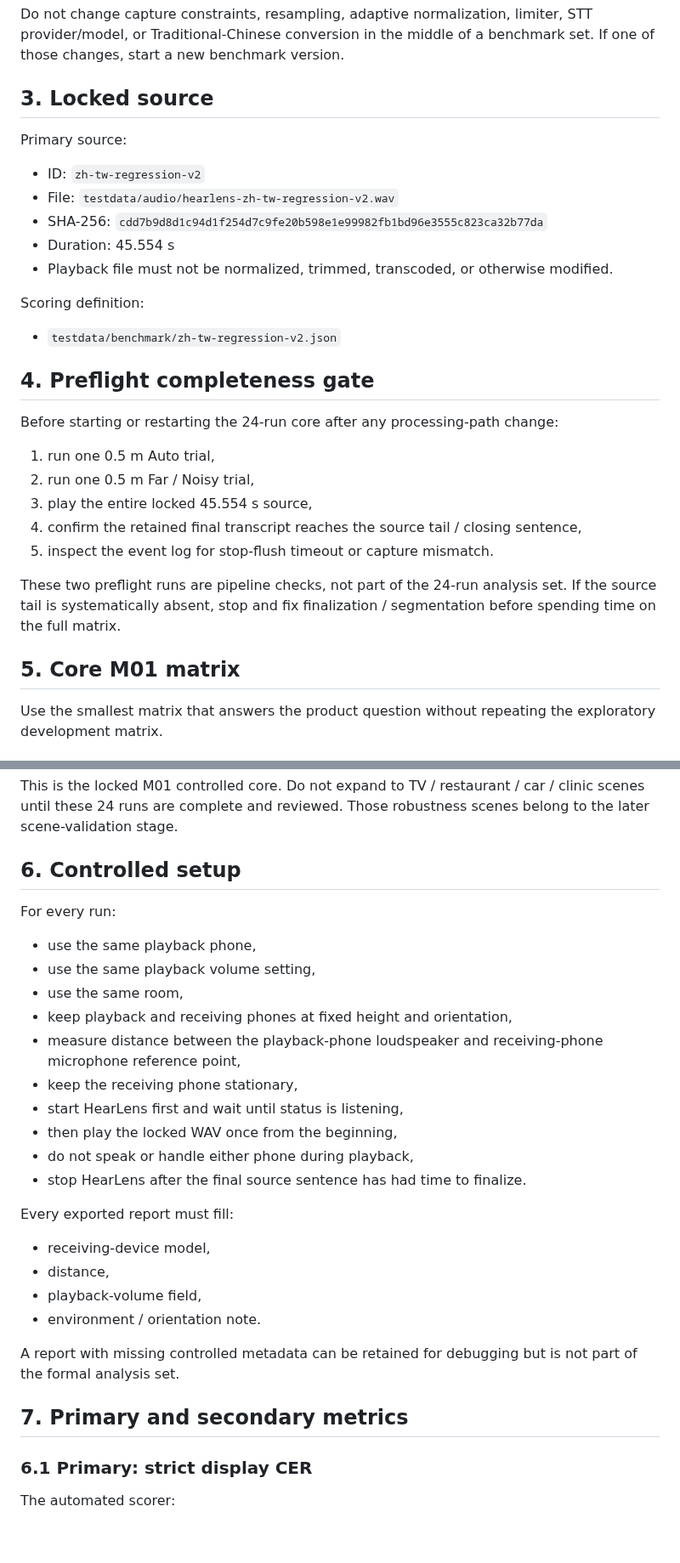
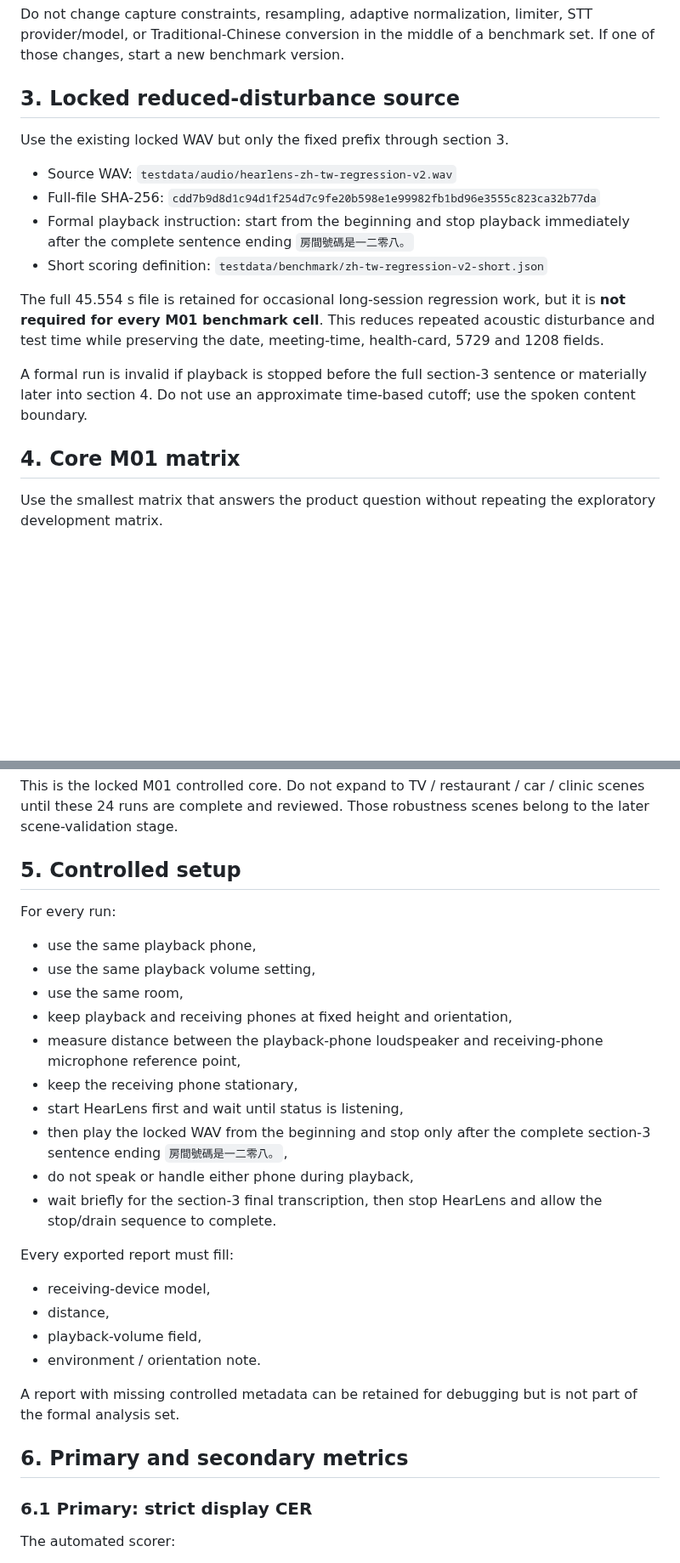
Before and after one commit to edisontw/hearlens, a Markdown page: docs/M01_FORMAL_BENCHMARK.md, 2 parts joined by grey strips. Shown at 85% size. GitHub-like rendering; blank space fills up the shorter version.

Commit message:
Switch M01 benchmark to reduced-disturbance short source

```diff
--- a/docs/M01_FORMAL_BENCHMARK.md
+++ b/docs/M01_FORMAL_BENCHMARK.md
@@ -28,33 +28,20 @@ Benchmark v1 must use one exact GitHub main build. Before the first formal run,
 
 Do not change capture constraints, resampling, adaptive normalization, limiter, STT provider/model, or Traditional-Chinese conversion in the middle of a benchmark set. If one of those changes, start a new benchmark version.
 
-## 3. Locked source
+## 3. Locked reduced-disturbance source
 
-Primary source:
+Use the existing locked WAV but only the fixed prefix through section 3.
 
-- ID: `zh-tw-regression-v2`
-- File: `testdata/audio/hearlens-zh-tw-regression-v2.wav`
-- SHA-256: `cdd7b9d8d1c94d1f254d7c9fe20b598e1e99982fb1bd96e3555c823ca32b77da`
-- Duration: 45.554 s
-- Playback file must not be normalized, trimmed, transcoded, or otherwise modified.
+- Source WAV: `testdata/audio/hearlens-zh-tw-regression-v2.wav`
+- Full-file SHA-256: `cdd7b9d8d1c94d1f254d7c9fe20b598e1e99982fb1bd96e3555c823ca32b77da`
+- Formal playback instruction: start from the beginning and stop playback immediately after the complete sentence ending `房間號碼是一二零八。`
+- Short scoring definition: `testdata/benchmark/zh-tw-regression-v2-short.json`
 
-Scoring definition:
+The full 45.554 s file is retained for occasional long-session regression work, but it is **not required for every M01 benchmark cell**. This reduces repeated acoustic disturbance and test time while preserving the date, meeting-time, health-card, 5729 and 1208 fields.
 
-- `testdata/benchmark/zh-tw-regression-v2.json`
+A formal run is invalid if playback is stopped before the full section-3 sentence or materially later into section 4. Do not use an approximate time-based cutoff; use the spoken content boundary.
 
-## 4. Preflight completeness gate
-
-Before starting or restarting the 24-run core after any processing-path change:
-
-1. run one 0.5 m Auto trial,
-2. run one 0.5 m Far / Noisy trial,
-3. play the entire locked 45.554 s source,
-4. confirm the retained final transcript reaches the source tail / closing sentence,
-5. inspect the event log for stop-flush timeout or capture mismatch.
-
-These two preflight runs are pipeline checks, not part of the 24-run analysis set. If the source tail is systematically absent, stop and fix finalization / segmentation before spending time on the full matrix.
-
-## 5. Core M01 matrix
+## 4. Core M01 matrix
 
 Use the smallest matrix that answers the product question without repeating the exploratory development matrix.
 
@@ -92,7 +79,7 @@ Core total:
 
 This is the locked M01 controlled core. Do not expand to TV / restaurant / car / clinic scenes until these 24 runs are complete and reviewed. Those robustness scenes belong to the later scene-validation stage.
 
-## 6. Controlled setup
+## 5. Controlled setup
 
 For every run:
 
@@ -103,9 +90,9 @@ For every run:
 - measure distance between the playback-phone loudspeaker and receiving-phone microphone reference point,
 - keep the receiving phone stationary,
 - start HearLens first and wait until status is listening,
-- then play the locked WAV once from the beginning,
+- then play the locked WAV from the beginning and stop only after the complete section-3 sentence ending `房間號碼是一二零八。`,
 - do not speak or handle either phone during playback,
-- stop HearLens after the final source sentence has had time to finalize.
+- wait briefly for the section-3 final transcription, then stop HearLens and allow the stop/drain sequence to complete.
 
 Every exported report must fill:
 
@@ -116,7 +103,7 @@ Every exported report must fill:
 
 A report with missing controlled metadata can be retained for debugging but is not part of the formal analysis set.
 
-## 7. Primary and secondary metrics
+## 6. Primary and secondary metrics
 
 ### 6.1 Primary: strict display CER
 
```
Also changed, not shown: other parts of docs/M01_FORMAL_BENCHMARK.md (+7 -7 lines).
